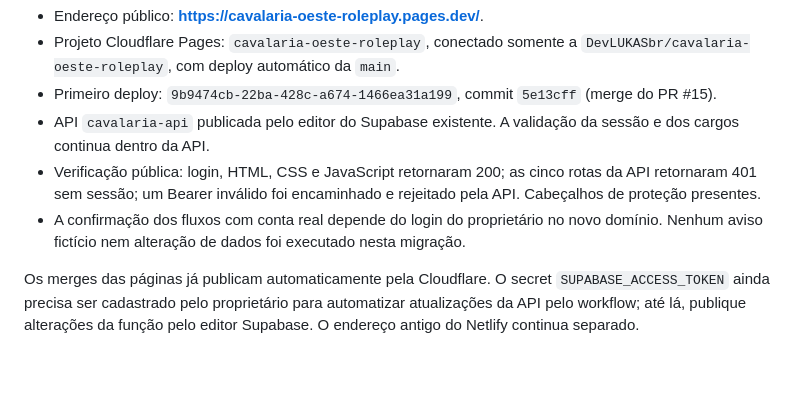
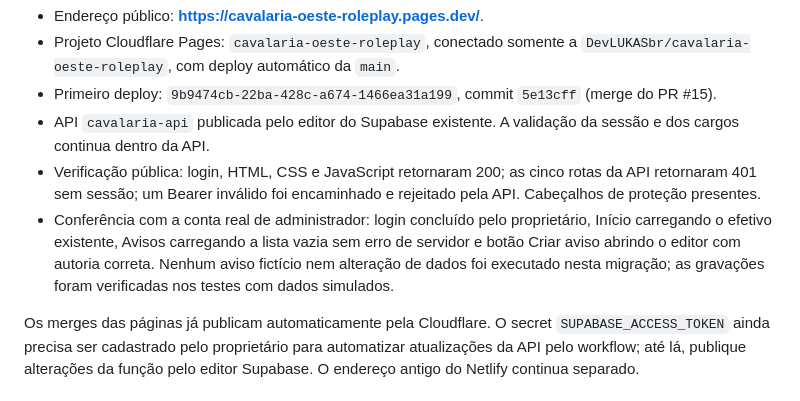
Before and after one commit to DevLUKASbr/cavalaria-oeste-roleplay, a Markdown page: docs/MIGRACAO_CLOUDFLARE.md, the part around the change. Drawn GitHub-style; blank space fills up the shorter version.

Commit message:
docs: registra validacao com sessao real

```diff
--- a/docs/MIGRACAO_CLOUDFLARE.md
+++ b/docs/MIGRACAO_CLOUDFLARE.md
@@ -7,7 +7,7 @@
 - Primeiro deploy: `9b9474cb-22ba-428c-a674-1466ea31a199`, commit `5e13cff` (merge do PR #15).
 - API `cavalaria-api` publicada pelo editor do Supabase existente. A validação da sessão e dos cargos continua dentro da API.
 - Verificação pública: login, HTML, CSS e JavaScript retornaram 200; as cinco rotas da API retornaram 401 sem sessão; um Bearer inválido foi encaminhado e rejeitado pela API. Cabeçalhos de proteção presentes.
-- A confirmação dos fluxos com conta real depende do login do proprietário no novo domínio. Nenhum aviso fictício nem alteração de dados foi executado nesta migração.
+- Conferência com a conta real de administrador: login concluído pelo proprietário, Início carregando o efetivo existente, Avisos carregando a lista vazia sem erro de servidor e botão Criar aviso abrindo o editor com autoria correta. Nenhum aviso fictício nem alteração de dados foi executado nesta migração; as gravações foram verificadas nos testes com dados simulados.
 
 Os merges das páginas já publicam automaticamente pela Cloudflare. O secret `SUPABASE_ACCESS_TOKEN` ainda precisa ser cadastrado pelo proprietário para automatizar atualizações da API pelo workflow; até lá, publique alterações da função pelo editor Supabase. O endereço antigo do Netlify continua separado.
 
```
Also changed, not shown: STATUS.md (+1 -1 lines).
